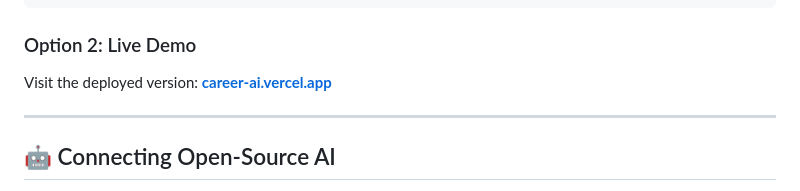
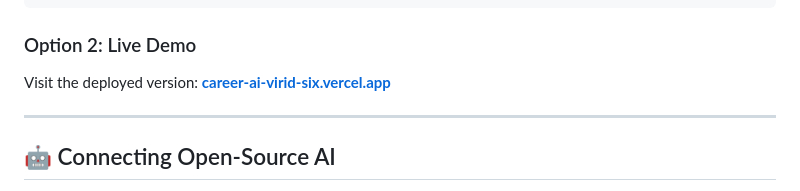
Before and after one commit to saraswati-sanj/career-ai, a Markdown page: README.md, the part around one of its changes. Drawn GitHub-style.

Commit message:
docs: add live Vercel deployment URL to README

```diff
--- a/README.md
+++ b/README.md
@@ -71,7 +71,7 @@ xdg-open index.html   # Linux
 
 ### Option 2: Live Demo
 
-Visit the deployed version: **[career-ai.vercel.app](#)**
+Visit the deployed version: **[career-ai-virid-six.vercel.app](https://career-ai-virid-six.vercel.app)**
 
 ---
 
```
Also changed, not shown: other parts of README.md (+1 -1 lines).
